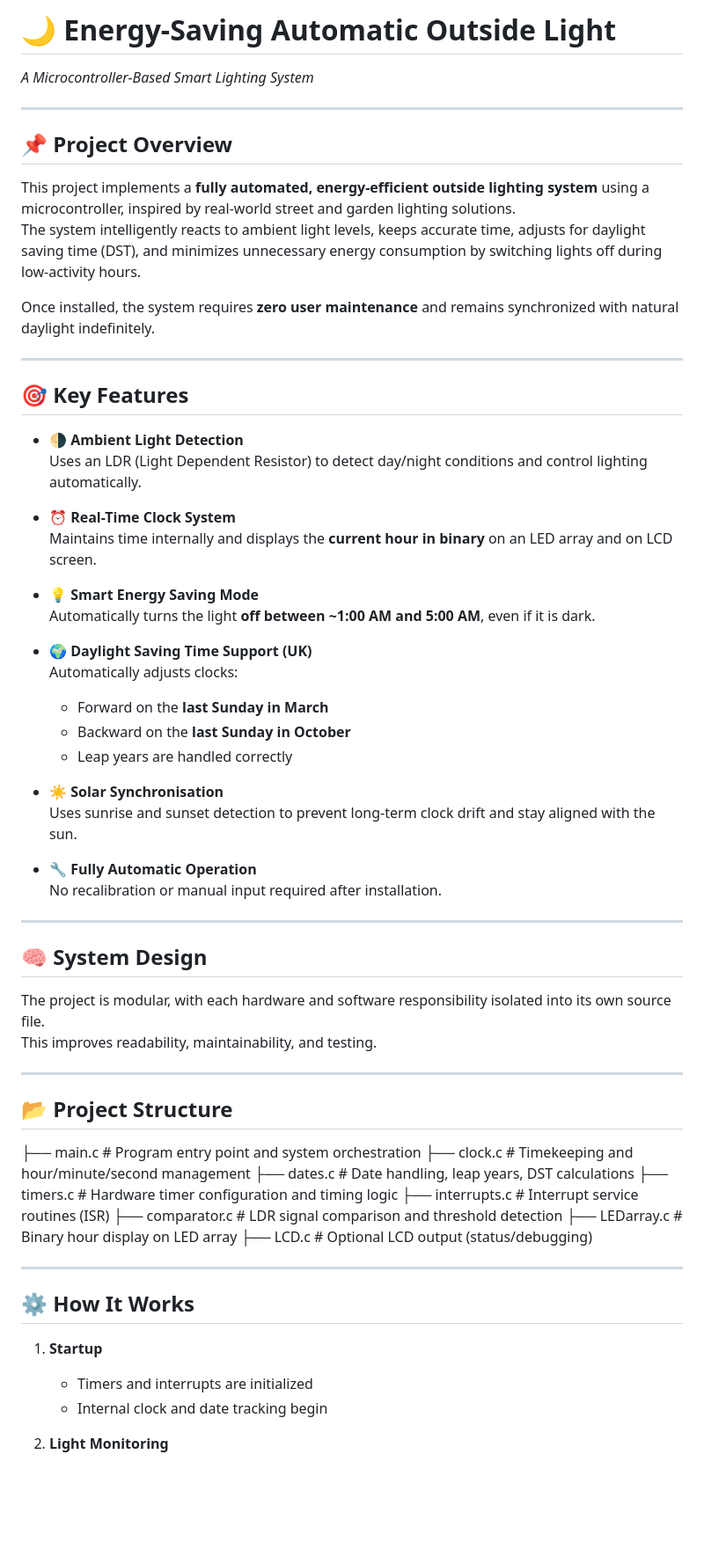
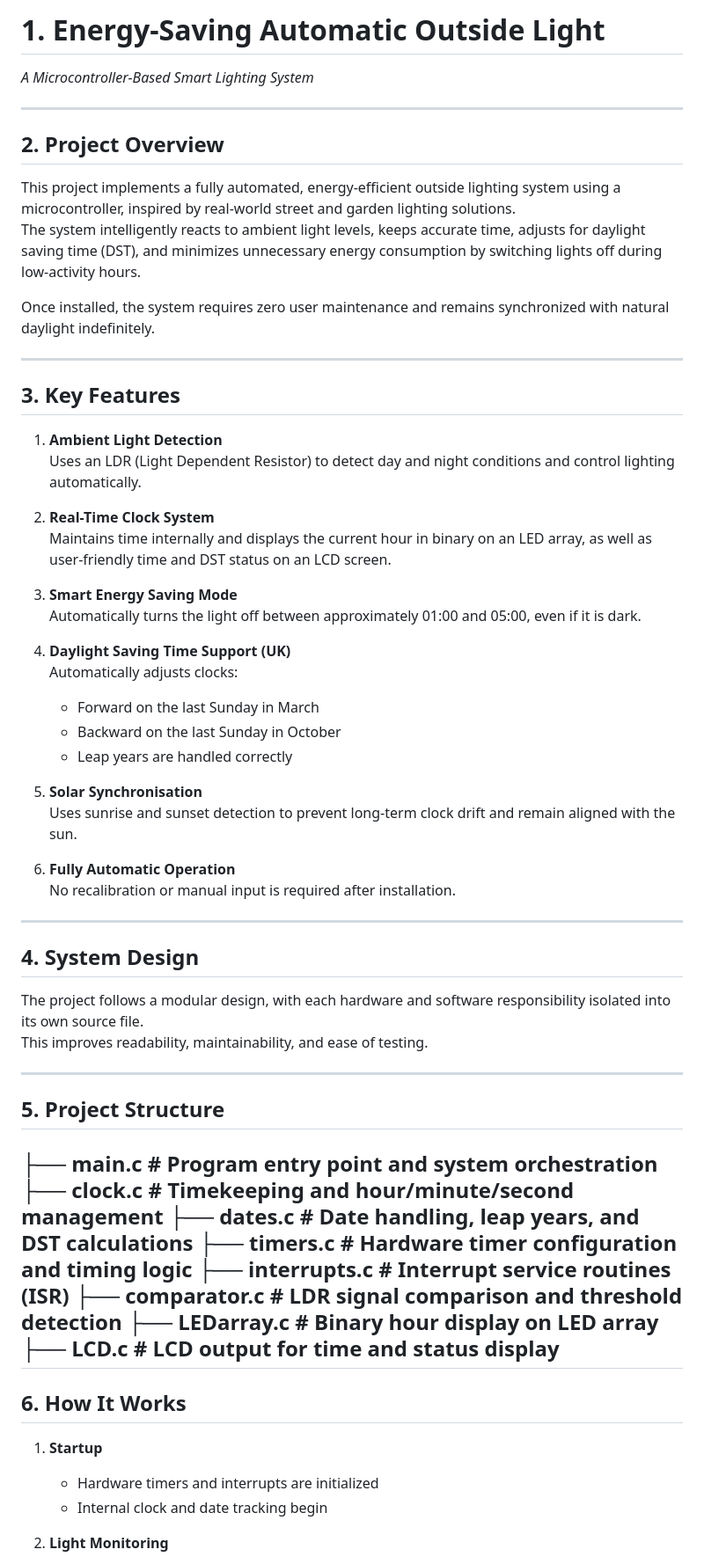
Before and after one commit to shengj1ang/READMEs, a Markdown page: README.md, the part around one of its changes. Shown at 88% size. Drawn GitHub-style; blank space fills up the shorter version.

```diff
--- a/README.md
+++ b/README.md
@@ -1,65 +1,64 @@
-# 🌙 Energy-Saving Automatic Outside Light
+# 1. Energy-Saving Automatic Outside Light
 *A Microcontroller-Based Smart Lighting System*
 
 ---
 
-## 📌 Project Overview
+## 2. Project Overview
 
-This project implements a **fully automated, energy-efficient outside lighting system** using a microcontroller, inspired by real-world street and garden lighting solutions.
+This project implements a fully automated, energy-efficient outside lighting system using a microcontroller, inspired by real-world street and garden lighting solutions.
 The system intelligently reacts to ambient light levels, keeps accurate time, adjusts for daylight saving time (DST), and minimizes unnecessary energy consumption by switching lights off during low-activity hours.
 
-Once installed, the system requires **zero user maintenance** and remains synchronized with natural daylight indefinitely.
+Once installed, the system requires zero user maintenance and remains synchronized with natural daylight indefinitely.
 
 ---
 
-## 🎯 Key Features
+## 3. Key Features
 
-- 🌗 **Ambient Light Detection**
-  Uses an LDR (Light Dependent Resistor) to detect day/night conditions and control lighting automatically.
+1. **Ambient Light Detection**
+   Uses an LDR (Light Dependent Resistor) to detect day and night conditions and control lighting automatically.
 
-- ⏰ **Real-Time Clock System**
-  Maintains time internally and displays the **current hour in binary** on an LED array and on LCD screen.
+2. **Real-Time Clock System**
+   Maintains time internally and displays the current hour in binary on an LED array, as well as user-friendly time and DST status on an LCD screen.
 
-- 💡 **Smart Energy Saving Mode**
-  Automatically turns the light **off between ~1:00 AM and 5:00 AM**, even if it is dark.
+3. **Smart Energy Saving Mode**
+   Automatically turns the light off between approximately 01:00 and 05:00, even if it is dark.
 
-- 🌍 **Daylight Saving Time Support (UK)**
-  Automatically adjusts clocks:
-  - Forward on the **last Sunday in March**
-  - Backward on the **last Sunday in October**
-  - Leap years are handled correctly
+4. **Daylight Saving Time Support (UK)**
+   Automatically adjusts clocks:
+   - Forward on the last Sunday in March
+   - Backward on the last Sunday in October
+   - Leap years are handled correctly
 
-- ☀️ **Solar Synchronisation**
-  Uses sunrise and sunset detection to prevent long-term clock drift and stay aligned with the sun.
+5. **Solar Synchronisation**
+   Uses sunrise and sunset detection to prevent long-term clock drift and remain aligned with the sun.
 
-- 🔧 **Fully Automatic Operation**
-  No recalibration or manual input required after installation.
+6. **Fully Automatic Operation**
+   No recalibration or manual input is required after installation.
 
 ---
 
-## 🧠 System Design
+## 4. System Design
 
-The project is modular, with each hardware and software responsibility isolated into its own source file.
-This improves readability, maintainability, and testing.
+The project follows a modular design, with each hardware and software responsibility isolated into its own source file.
+This improves readability, maintainability, and ease of testing.
 
 ---
 
-## 📂 Project Structure
+## 5. Project Structure
 ├── main.c          # Program entry point and system orchestration
 ├── clock.c         # Timekeeping and hour/minute/second management
-├── dates.c         # Date handling, leap years, DST calculations
+├── dates.c         # Date handling, leap years, and DST calculations
 ├── timers.c        # Hardware timer configuration and timing logic
 ├── interrupts.c   # Interrupt service routines (ISR)
 ├── comparator.c   # LDR signal comparison and threshold detection
 ├── LEDarray.c     # Binary hour display on LED array
-├── LCD.c          # Optional LCD output (status/debugging)
-
+├── LCD.c          # LCD output for time and status display
 ---
 
-## ⚙️ How It Works
+## 6. How It Works
 
 1. **Startup**
-   - Timers and interrupts are initialized
+   - Hardware timers and interrupts are initialized
    - Internal clock and date tracking begin
 
 2. **Light Monitoring**
```
Also changed, not shown: other parts of README.md (+83 -80 lines).
